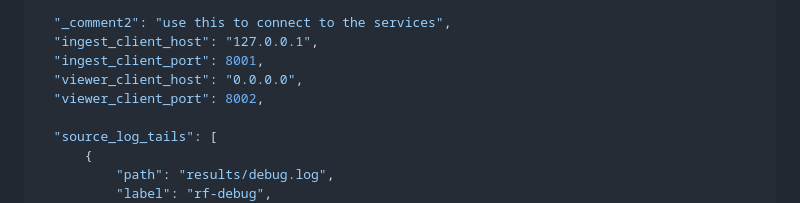
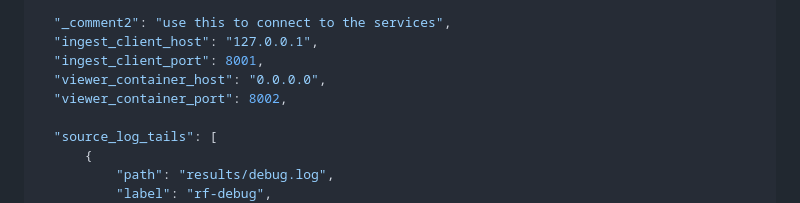
Before and after one commit to alebr001/robotframework-realtimeresults, a Markdown page: README.md, the part around the change. Rendered like a GitHub page.

Commit message:
viewer base should use container name readme update

```diff
--- a/README.md
+++ b/README.md
@@ -217,8 +217,8 @@ rt-robot --config config.json tests/
   "_comment2": "use this to connect to the services",
   "ingest_client_host": "127.0.0.1",
   "ingest_client_port": 8001,
-  "viewer_client_host": "0.0.0.0",
-  "viewer_client_port": 8002,
+  "viewer_container_host": "0.0.0.0",
+  "viewer_container_port": 8002,
 
   "source_log_tails": [
       {
```
